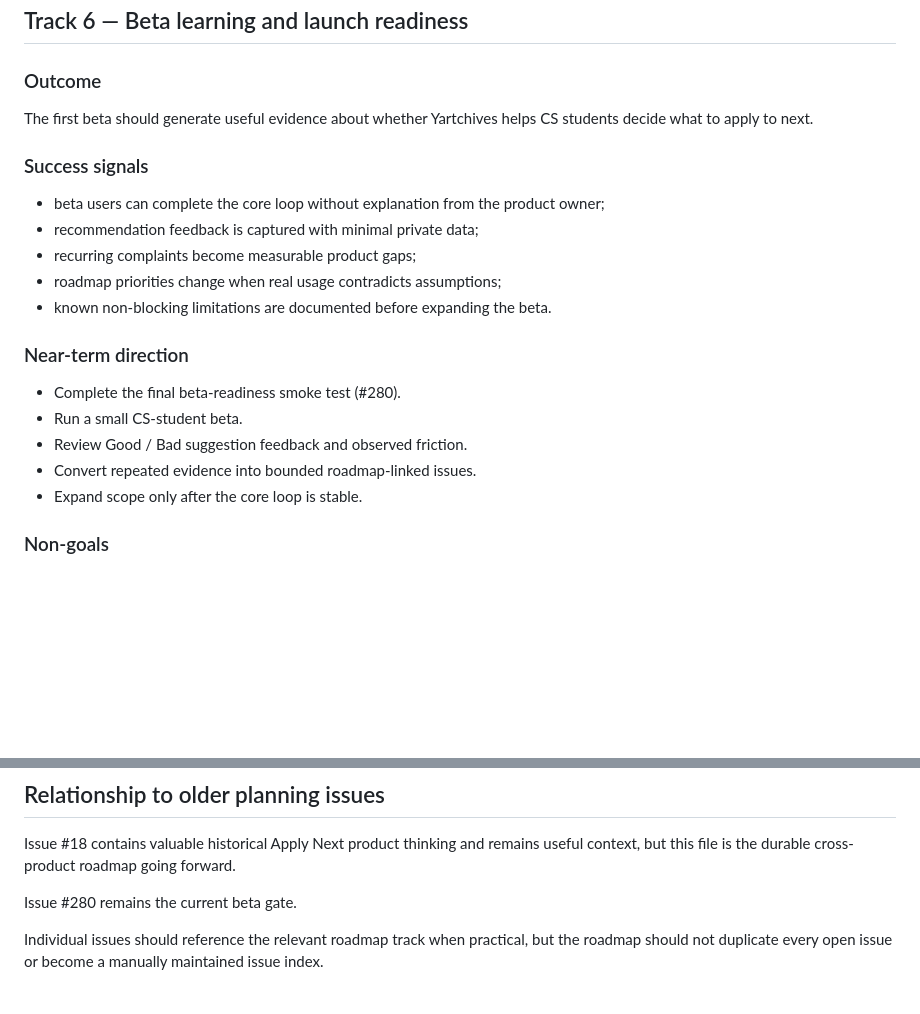
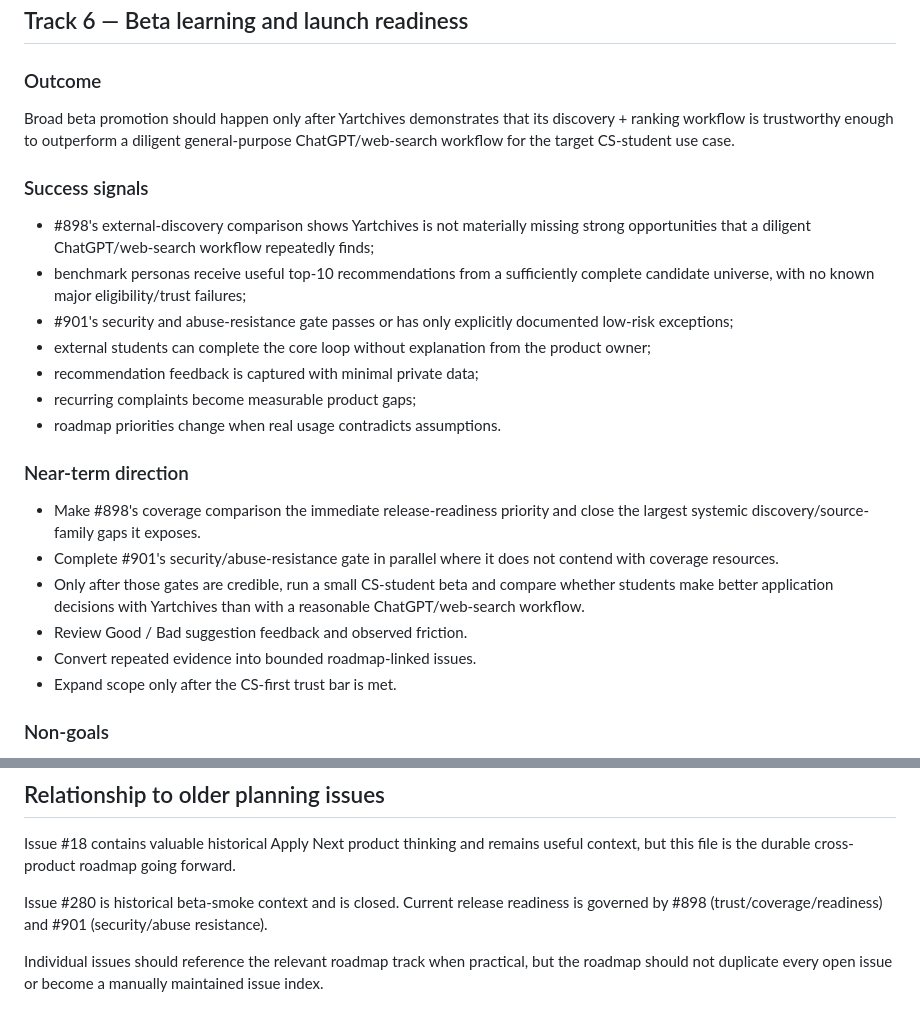
Before and after one commit to kaamilbadami/yartchives, a Markdown page: ROADMAP.md, 2 parts joined by grey strips. Drawn GitHub-style; blank space fills up the shorter version.

```diff
--- a/ROADMAP.md
+++ b/ROADMAP.md
@@ -218,23 +225,26 @@ The feed and Apply Next should feel current and responsive without making slow e
 
 ### Outcome
 
-The first beta should generate useful evidence about whether Yartchives helps CS students decide what to apply to next.
+Broad beta promotion should happen only after Yartchives demonstrates that its discovery + ranking workflow is trustworthy enough to outperform a diligent general-purpose ChatGPT/web-search workflow for the target CS-student use case.
 
 ### Success signals
 
-- beta users can complete the core loop without explanation from the product owner;
+- #898's external-discovery comparison shows Yartchives is not materially missing strong opportunities that a diligent ChatGPT/web-search workflow repeatedly finds;
+- benchmark personas receive useful top-10 recommendations from a sufficiently complete candidate universe, with no known major eligibility/trust failures;
+- #901's security and abuse-resistance gate passes or has only explicitly documented low-risk exceptions;
+- external students can complete the core loop without explanation from the product owner;
 - recommendation feedback is captured with minimal private data;
 - recurring complaints become measurable product gaps;
-- roadmap priorities change when real usage contradicts assumptions;
-- known non-blocking limitations are documented before expanding the beta.
+- roadmap priorities change when real usage contradicts assumptions.
 
 ### Near-term direction
 
-- Complete the final beta-readiness smoke test (#280).
-- Run a small CS-student beta.
+- Make #898's coverage comparison the immediate release-readiness priority and close the largest systemic discovery/source-family gaps it exposes.
+- Complete #901's security/abuse-resistance gate in parallel where it does not contend with coverage resources.
+- Only after those gates are credible, run a small CS-student beta and compare whether students make better application decisions with Yartchives than with a reasonable ChatGPT/web-search workflow.
 - Review Good / Bad suggestion feedback and observed friction.
 - Convert repeated evidence into bounded roadmap-linked issues.
-- Expand scope only after the core loop is stable.
+- Expand scope only after the CS-first trust bar is met.
 
 ### Non-goals
 
@@ -267,7 +277,7 @@ Issue #507 completed the first implementation of capacity-aware evidence-backed
 
 Issue #18 contains valuable historical Apply Next product thinking and remains useful context, but this file is the durable cross-product roadmap going forward.
 
-Issue #280 remains the current beta gate.
+Issue #280 is historical beta-smoke context and is closed. Current release readiness is governed by #898 (trust/coverage/readiness) and #901 (security/abuse resistance).
 
 Individual issues should reference the relevant roadmap track when practical, but the roadmap should not duplicate every open issue or become a manually maintained issue index.
 
```
Also changed, not shown: other parts of ROADMAP.md (+26 -19 lines).
